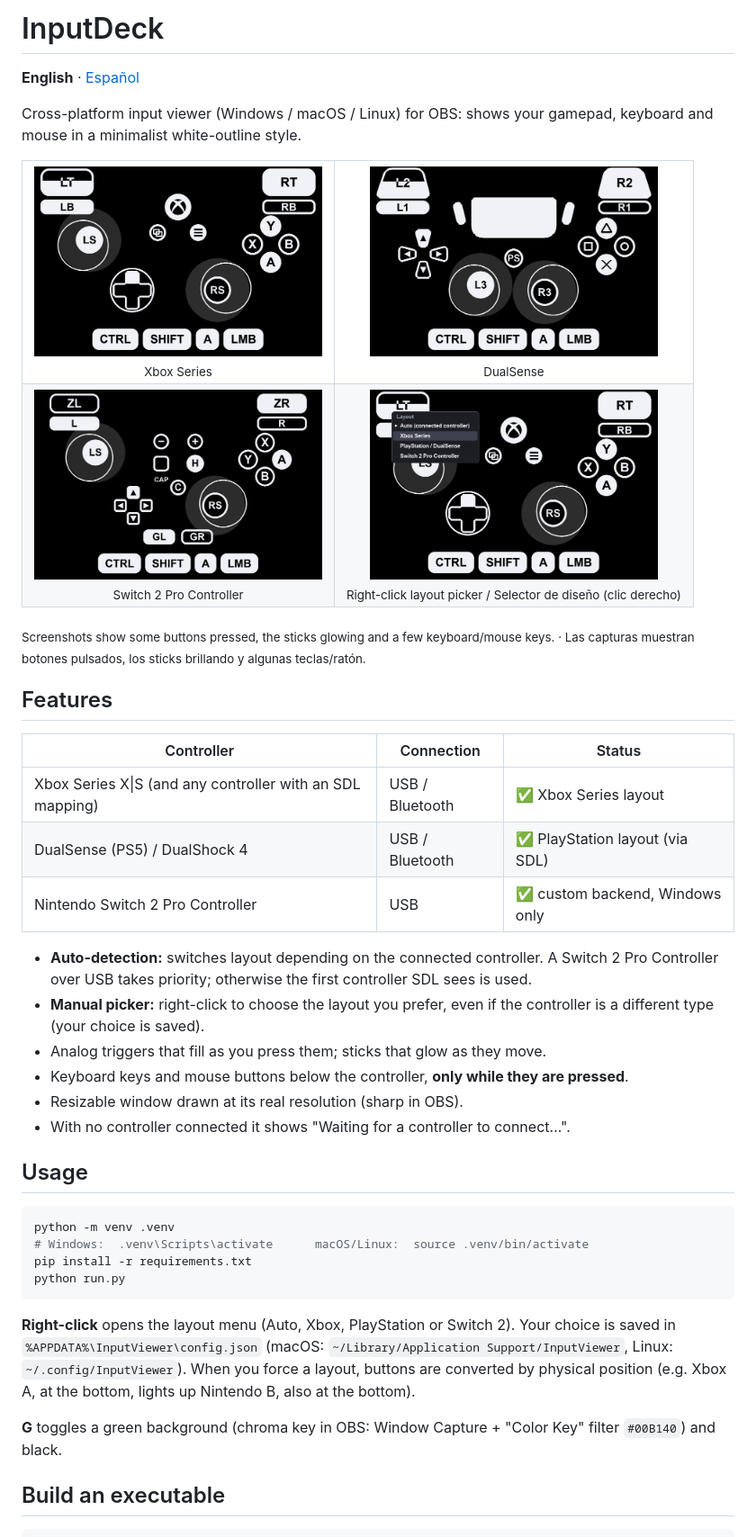
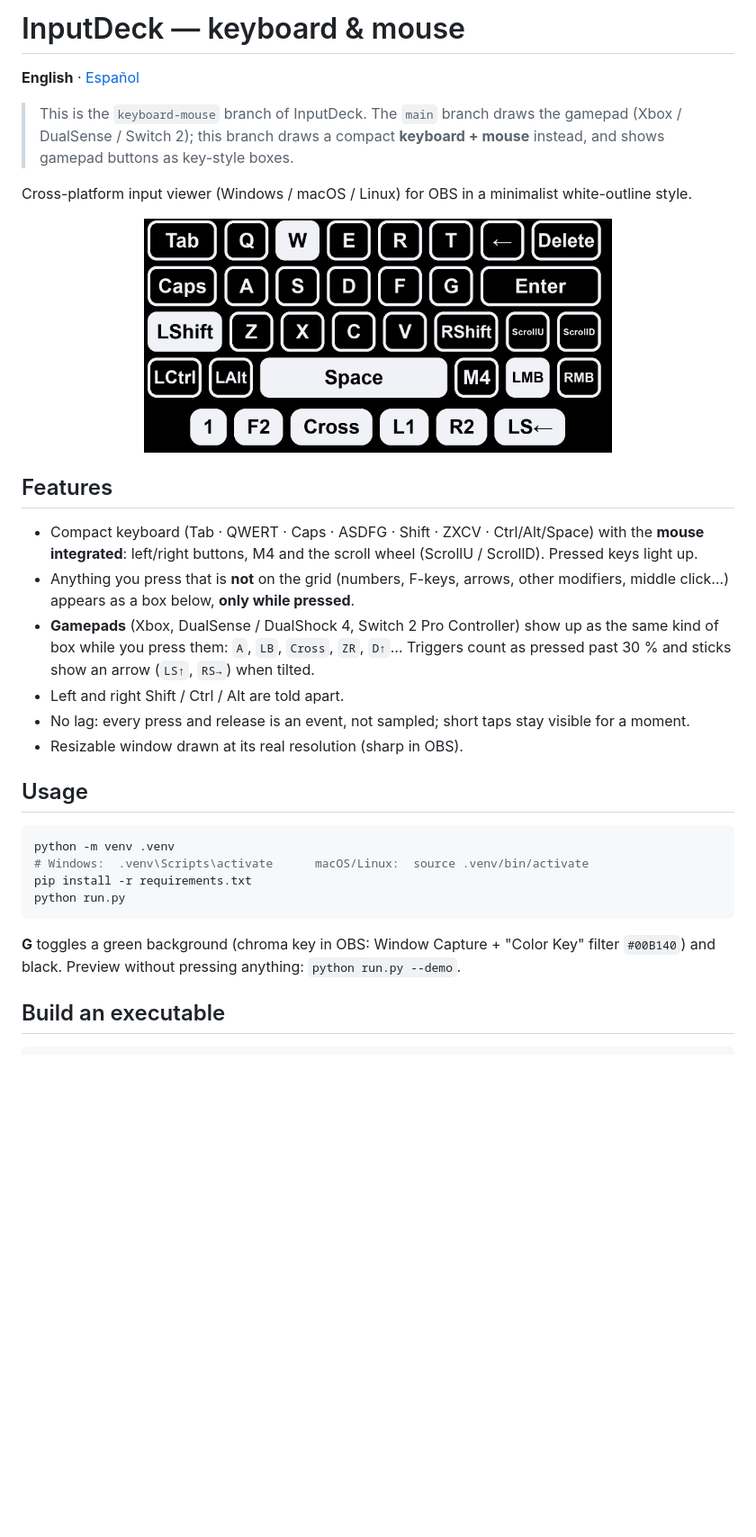
Before and after one commit to Diegoutfv/inputdeck, a Markdown page: README.md, the part around one of its changes. Shown at 90% size. Drawn GitHub-style; pictures changed too: docs/keyboard.png (added), docs/menu.png (deleted), docs/playstation.png (deleted); blank space fills up the shorter version.

````diff
--- a/README.md
+++ b/README.md
@@ -1,40 +1,28 @@
-# InputDeck
+# InputDeck — keyboard & mouse
 
 **English** · [Español](#español)
 
-Cross-platform input viewer (Windows / macOS / Linux) for OBS: shows your gamepad, keyboard and
-mouse in a minimalist white-outline style.
+> This is the `keyboard-mouse` branch of InputDeck. The `main` branch draws the gamepad
+> (Xbox / DualSense / Switch 2); this branch draws a compact **keyboard + mouse** instead, and
+> shows gamepad buttons as key-style boxes.
 
-<table>
-  <tr>
-    <td align="center"><img src="docs/xbox.png" alt="Xbox Series layout" width="320"><br><sub>Xbox Series</sub></td>
-    <td align="center"><img src="docs/playstation.png" alt="PlayStation DualSense layout" width="320"><br><sub>DualSense</sub></td>
-  </tr>
-  <tr>
-    <td align="center"><img src="docs/switch2.png" alt="Switch 2 Pro Controller layout" width="320"><br><sub>Switch 2 Pro Controller</sub></td>
-    <td align="center"><img src="docs/menu.png" alt="Right-click layout picker" width="320"><br><sub>Right-click layout picker / Selector de diseño (clic derecho)</sub></td>
-  </tr>
-</table>
+Cross-platform input viewer (Windows / macOS / Linux) for OBS in a minimalist white-outline style.
 
-<sub>Screenshots show some buttons pressed, the sticks glowing and a few keyboard/mouse keys.
-· Las capturas muestran botones pulsados, los sticks brillando y algunas teclas/ratón.</sub>
+<p align="center"><img src="docs/keyboard.png" alt="Compact keyboard and mouse layout" width="520"></p>
 
 ## Features
 
-| Controller | Connection | Status |
-|---|---|---|
-| Xbox Series X\|S (and any controller with an SDL mapping) | USB / Bluetooth | ✅ Xbox Series layout |
-| DualSense (PS5) / DualShock 4 | USB / Bluetooth | ✅ PlayStation layout (via SDL) |
-| Nintendo Switch 2 Pro Controller | USB | ✅ custom backend, Windows only |
-
-- **Auto-detection:** switches layout depending on the connected controller. A Switch 2 Pro
-  Controller over USB takes priority; otherwise the first controller SDL sees is used.
-- **Manual picker:** right-click to choose the layout you prefer, even if the controller is a
-  different type (your choice is saved).
-- Analog triggers that fill as you press them; sticks that glow as they move.
-- Keyboard keys and mouse buttons below the controller, **only while they are pressed**.
+- Compact keyboard (Tab · QWERT · Caps · ASDFG · Shift · ZXCV · Ctrl/Alt/Space) with the **mouse
+  integrated**: left/right buttons, M4 and the scroll wheel (ScrollU / ScrollD). Pressed keys
+  light up.
+- Anything you press that is **not** on the grid (numbers, F-keys, arrows, other modifiers, middle
+  click…) appears as a box below, **only while pressed**.
+- **Gamepads** (Xbox, DualSense / DualShock 4, Switch 2 Pro Controller) show up as the same kind of
+  box while you press them: `A`, `LB`, `Cross`, `ZR`, `D↑`… Triggers count as pressed past 30 %
+  and sticks show an arrow (`LS↑`, `RS→`) when tilted.
+- Left and right Shift / Ctrl / Alt are told apart.
+- No lag: every press and release is an event, not sampled; short taps stay visible for a moment.
 - Resizable window drawn at its real resolution (sharp in OBS).
-- With no controller connected it shows "Waiting for a controller to connect…".
 
 ## Usage
 
@@ -45,13 +33,8 @@ pip install -r requirements.txt
 python run.py
 ```
 
-**Right-click** opens the layout menu (Auto, Xbox, PlayStation or Switch 2). Your choice is saved
-in `%APPDATA%\InputViewer\config.json` (macOS: `~/Library/Application Support/InputViewer`,
-Linux: `~/.config/InputViewer`). When you force a layout, buttons are converted by physical
-position (e.g. Xbox A, at the bottom, lights up Nintendo B, also at the bottom).
-
 **G** toggles a green background (chroma key in OBS: Window Capture + "Color Key" filter
-`#00B140`) and black.
+`#00B140`) and black. Preview without pressing anything: `python run.py --demo`.
 
 ## Build an executable
 
````
Also changed, not shown: other parts of README.md (+34 -63 lines), 11 other files.
